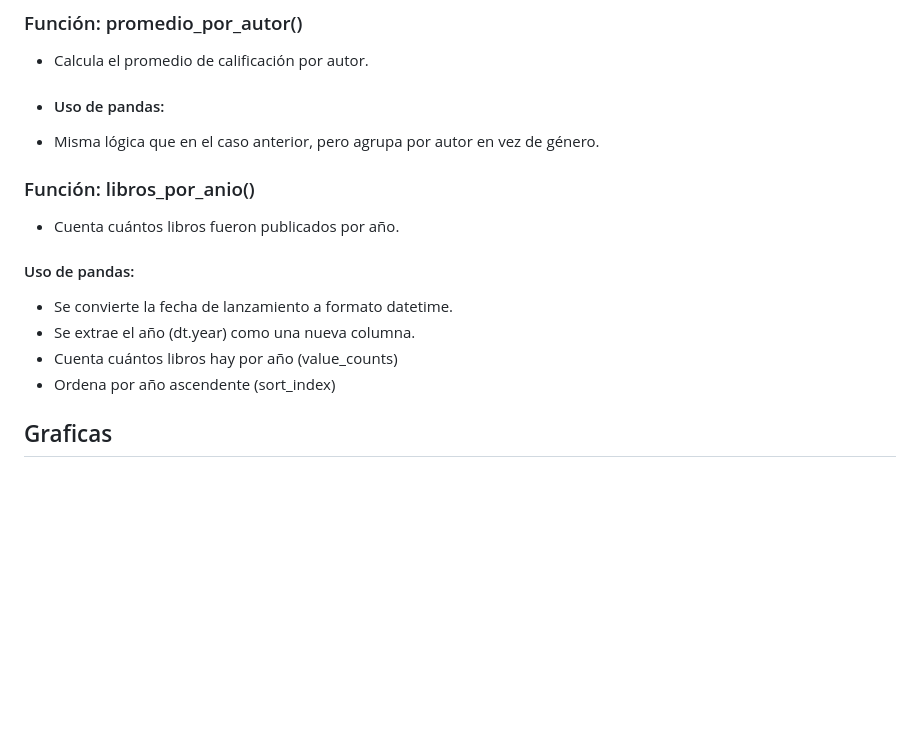
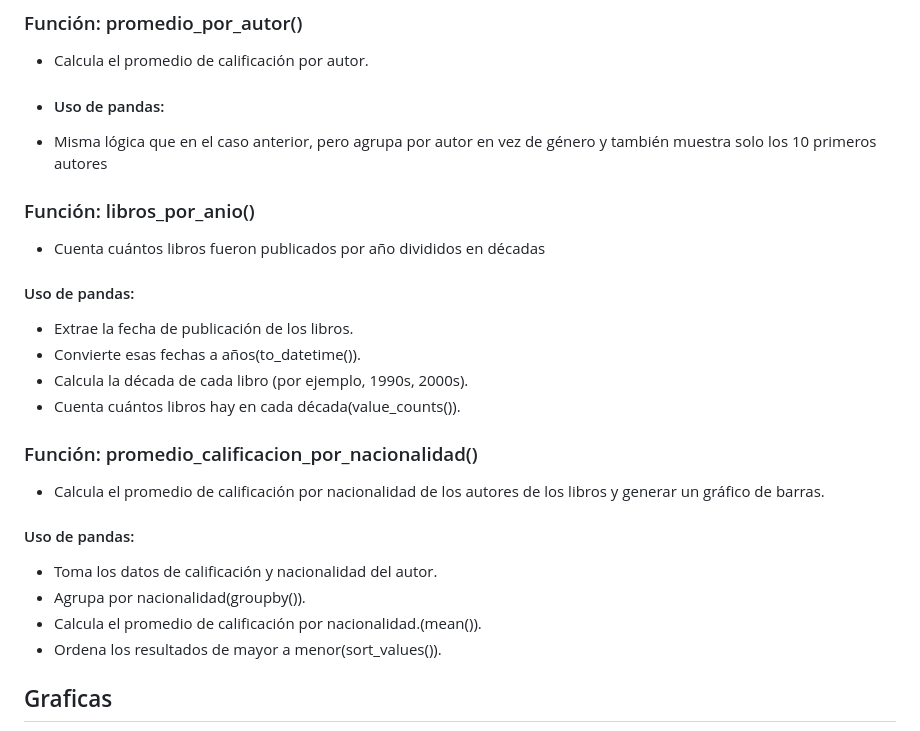
Before and after one commit to PabloFigueredo/Mi-biblioteca, a Markdown page: README.md, the part around the change. Rendered like a GitHub page; blank space fills up the shorter version.

```diff
--- a/README.md
+++ b/README.md
@@ -487,14 +487,21 @@ if __name__ == "__main__":
 ### Función: promedio_por_autor()
 - Calcula el promedio de calificación por autor.
 - #### Uso de pandas:
-- Misma lógica que en el caso anterior, pero agrupa por autor en vez de género.
+- Misma lógica que en el caso anterior, pero agrupa por autor en vez de género y también muestra solo los 10 primeros autores
 ### Función: libros_por_anio()
-- Cuenta cuántos libros fueron publicados por año.
+- Cuenta cuántos libros fueron publicados por año divididos en décadas
 #### Uso de pandas:
-- Se convierte la fecha de lanzamiento a formato datetime.
-- Se extrae el año (dt.year) como una nueva columna.
-- Cuenta cuántos libros hay por año (value_counts)
-- Ordena por año ascendente (sort_index)
+- Extrae la fecha de publicación de los libros.
+- Convierte esas fechas a años(to_datetime()).
+- Calcula la década de cada libro (por ejemplo, 1990s, 2000s).
+- Cuenta cuántos libros hay en cada década(value_counts()).
+### Función: promedio_calificacion_por_nacionalidad()
+- Calcula el promedio de calificación por nacionalidad de los autores de los libros y generar un gráfico de barras.
+#### Uso de pandas:
+- Toma los datos de calificación y nacionalidad del autor.
+- Agrupa por nacionalidad(groupby()).
+- Calcula el promedio de calificación por nacionalidad.(mean()).
+- Ordena los resultados de mayor a menor(sort_values()).
 ## Graficas
 ![Grafico](promedio_nivel_por_genero.png)
 ![Grafico](top_10_promedio_nivel_por_autor.png)
```
